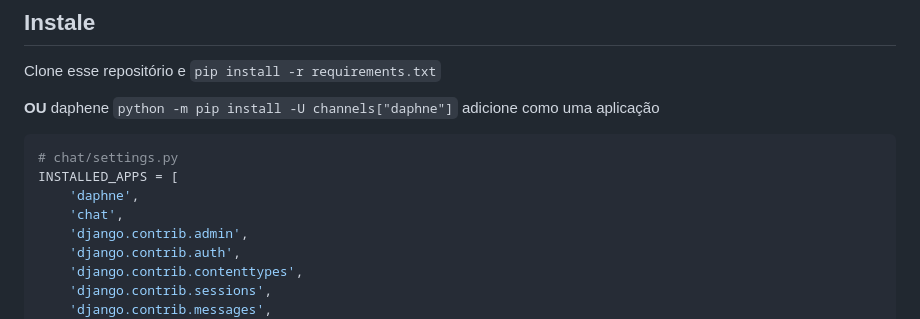
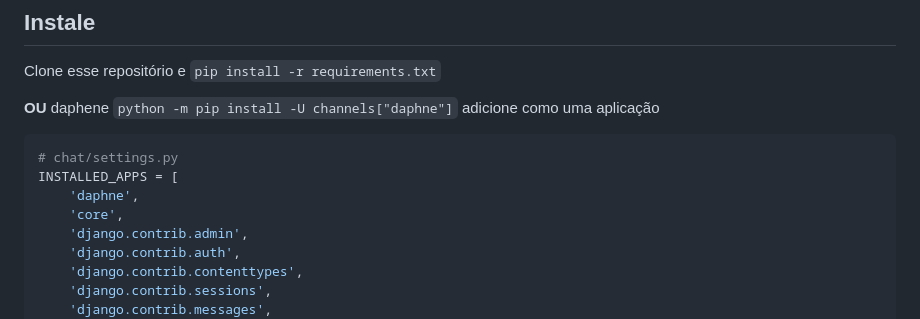
Before and after one commit to marcelo-py/ChatEmTempoReal, a Markdown page: README.md, the part around the change. Rendered like a GitHub page.

Commit message:
coreção no readme

```diff
--- a/README.md
+++ b/README.md
@@ -17,7 +17,7 @@ adicione como uma aplicação
 # chat/settings.py
 INSTALLED_APPS = [
     'daphne',
-    'chat',
+    'core',
     'django.contrib.admin',
     'django.contrib.auth',
     'django.contrib.contenttypes',
```
